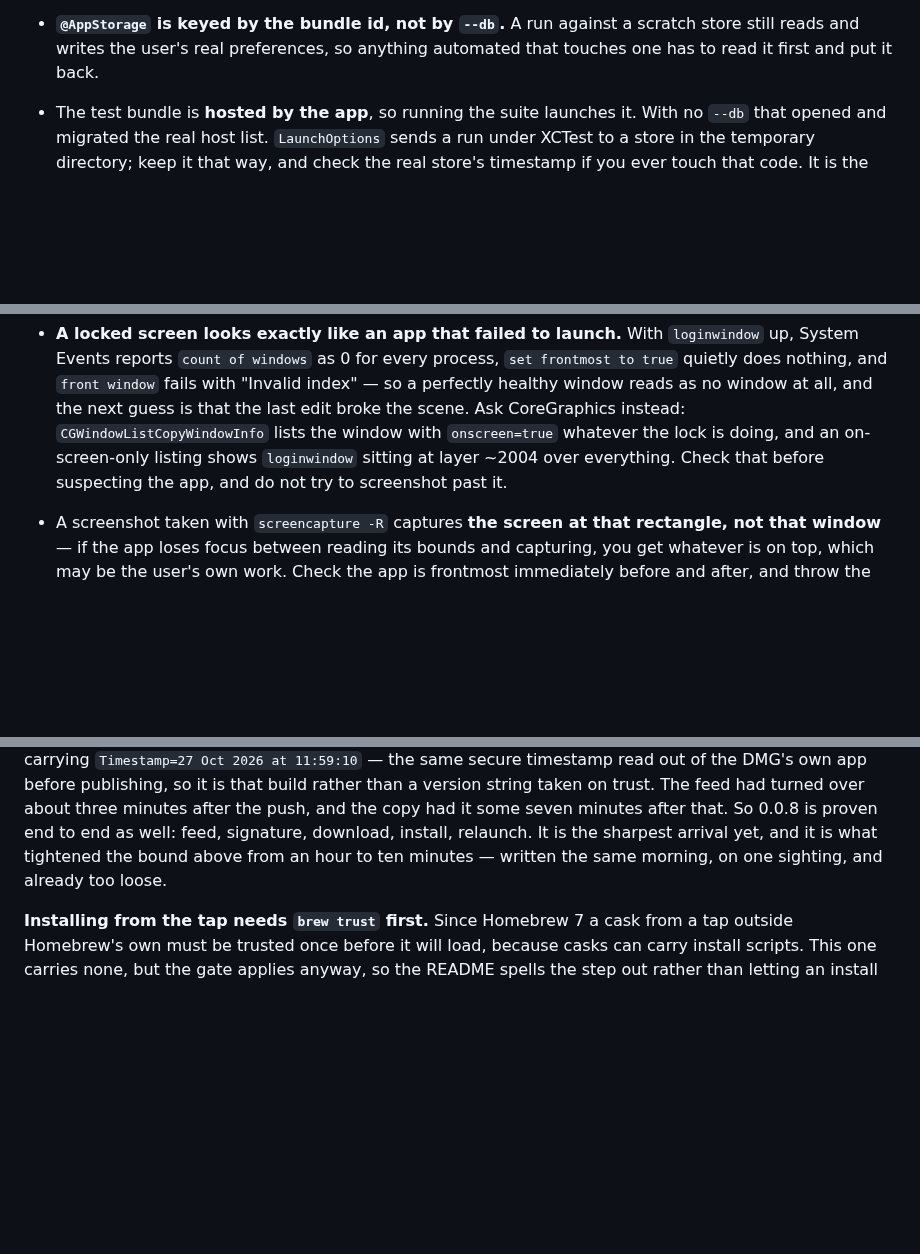
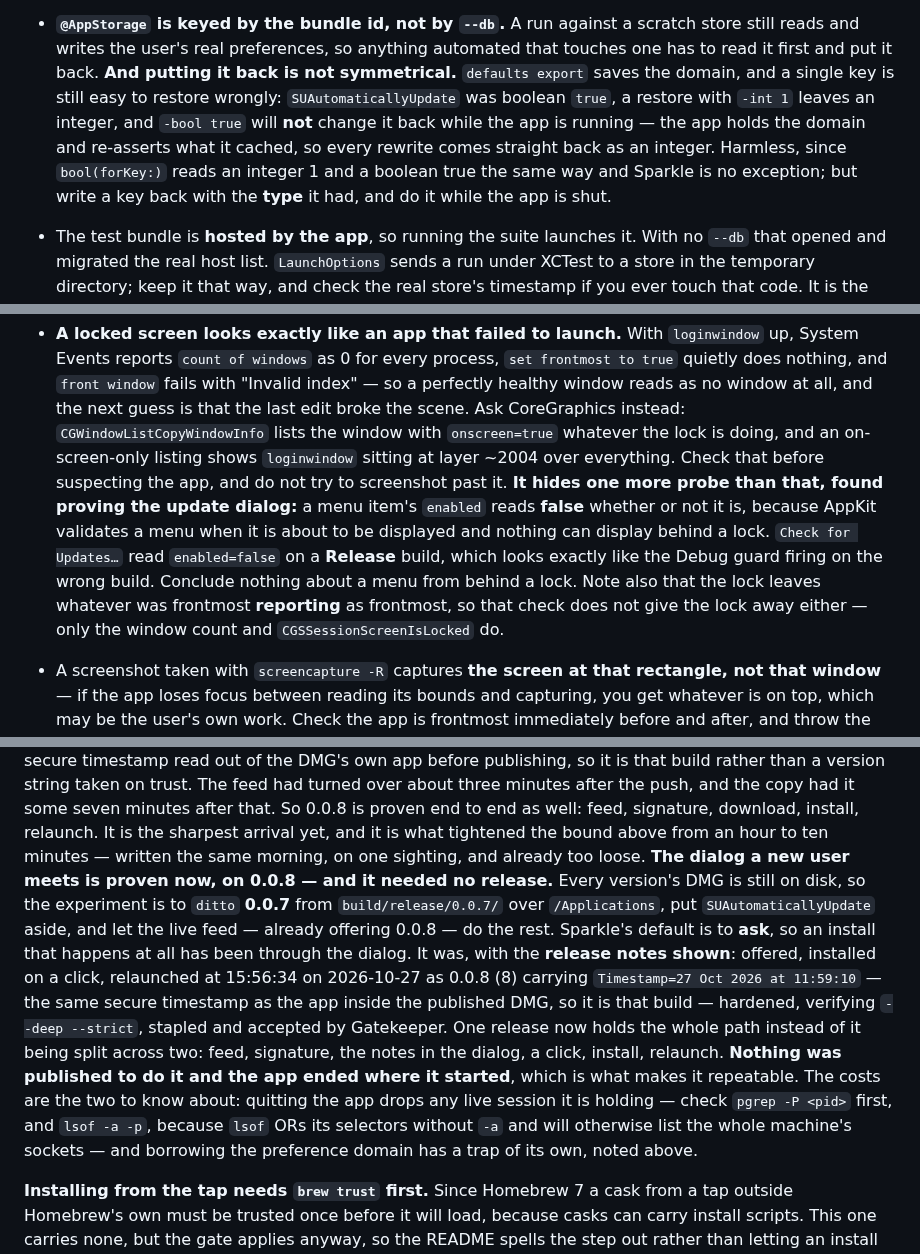
Before and after one commit to cuonggt/shellhand, a Markdown page: CLAUDE.md, 3 parts joined by grey strips. Drawn GitHub-style; blank space fills up the shorter version.

Commit message:
Record the update dialog proven, and how to prove it again

```diff
--- a/CLAUDE.md
+++ b/CLAUDE.md
@@ -1335,6 +1335,15 @@ credentials, which is most of it.
 - **`@AppStorage` is keyed by the bundle id, not by `--db`.** A run against a
   scratch store still reads and writes the user's real preferences, so anything
   automated that touches one has to read it first and put it back.
+  **And putting it back is not symmetrical.** `defaults export` saves the
+  domain, and a single key is still easy to restore wrongly:
+  `SUAutomaticallyUpdate` was boolean `true`, a restore with `-int 1` leaves
+  an integer, and `-bool true` will **not** change it back while the app is
+  running — the app holds the domain and re-asserts what it cached, so every
+  rewrite comes straight back as an integer. Harmless, since `bool(forKey:)`
+  reads an integer 1 and a boolean true the same way and Sparkle is no
+  exception; but write a key back with the **type** it had, and do it while
+  the app is shut.
 - The test bundle is **hosted by the app**, so running the suite launches it.
   With no `--db` that opened and migrated the real host list. `LaunchOptions`
   sends a run under XCTest to a store in the temporary directory; keep it that
@@ -1735,6 +1744,15 @@ credentials, which is most of it.
   with `onscreen=true` whatever the lock is doing, and an on-screen-only
   listing shows `loginwindow` sitting at layer ~2004 over everything. Check
   that before suspecting the app, and do not try to screenshot past it.
+  **It hides one more probe than that, found proving the update dialog:** a
+  menu item's `enabled` reads **false** whether or not it is, because AppKit
+  validates a menu when it is about to be displayed and nothing can display
+  behind a lock. `Check for Updates…` read `enabled=false` on a **Release**
+  build, which looks exactly like the Debug guard firing on the wrong build.
+  Conclude nothing about a menu from behind a lock. Note also that the lock
+  leaves whatever was frontmost **reporting** as frontmost, so that check does
+  not give the lock away either — only the window count and
+  `CGSSessionScreenIsLocked` do.
 - A screenshot taken with `screencapture -R` captures **the screen at that
   rectangle, not that window** — if the app loses focus between reading its
   bounds and capturing, you get whatever is on top, which may be the user's own
@@ -2128,6 +2147,24 @@ copy had it some seven minutes after that. So 0.0.8 is proven end to end as
 well: feed, signature, download, install, relaunch. It is the sharpest
 arrival yet, and it is what tightened the bound above from an hour to ten
 minutes — written the same morning, on one sighting, and already too loose.
+**The dialog a new user meets is proven now, on 0.0.8 — and it needed no
+release.** Every version's DMG is still on disk, so the experiment is to
+`ditto` **0.0.7** from `build/release/0.0.7/` over `/Applications`, put
+`SUAutomaticallyUpdate` aside, and let the live feed — already offering 0.0.8
+— do the rest. Sparkle's default is to **ask**, so an install that happens at
+all has been through the dialog. It was, with the **release notes shown**:
+offered, installed on a click, relaunched at 15:56:34 on 2026-10-27 as
+0.0.8 (8) carrying `Timestamp=27 Oct 2026 at 11:59:10` — the same secure
+timestamp as the app inside the published DMG, so it is that build —
+hardened, verifying `--deep --strict`, stapled and accepted by Gatekeeper.
+One release now holds the whole path instead of it being split across two:
+feed, signature, the notes in the dialog, a click, install, relaunch.
+**Nothing was published to do it and the app ended where it started**, which
+is what makes it repeatable. The costs are the two to know about: quitting the
+app drops any live session it is holding — check `pgrep -P <pid>` first, and
+`lsof -a -p`, because `lsof` ORs its selectors without `-a` and will otherwise
+list the whole machine's sockets — and borrowing the preference domain has a
+trap of its own, noted above.
 
 **Installing from the tap needs `brew trust` first.** Since Homebrew 7 a cask
 from a tap outside Homebrew's own must be trusted once before it will load,
```
Also changed, not shown: other parts of CLAUDE.md (+2 -1 lines).
